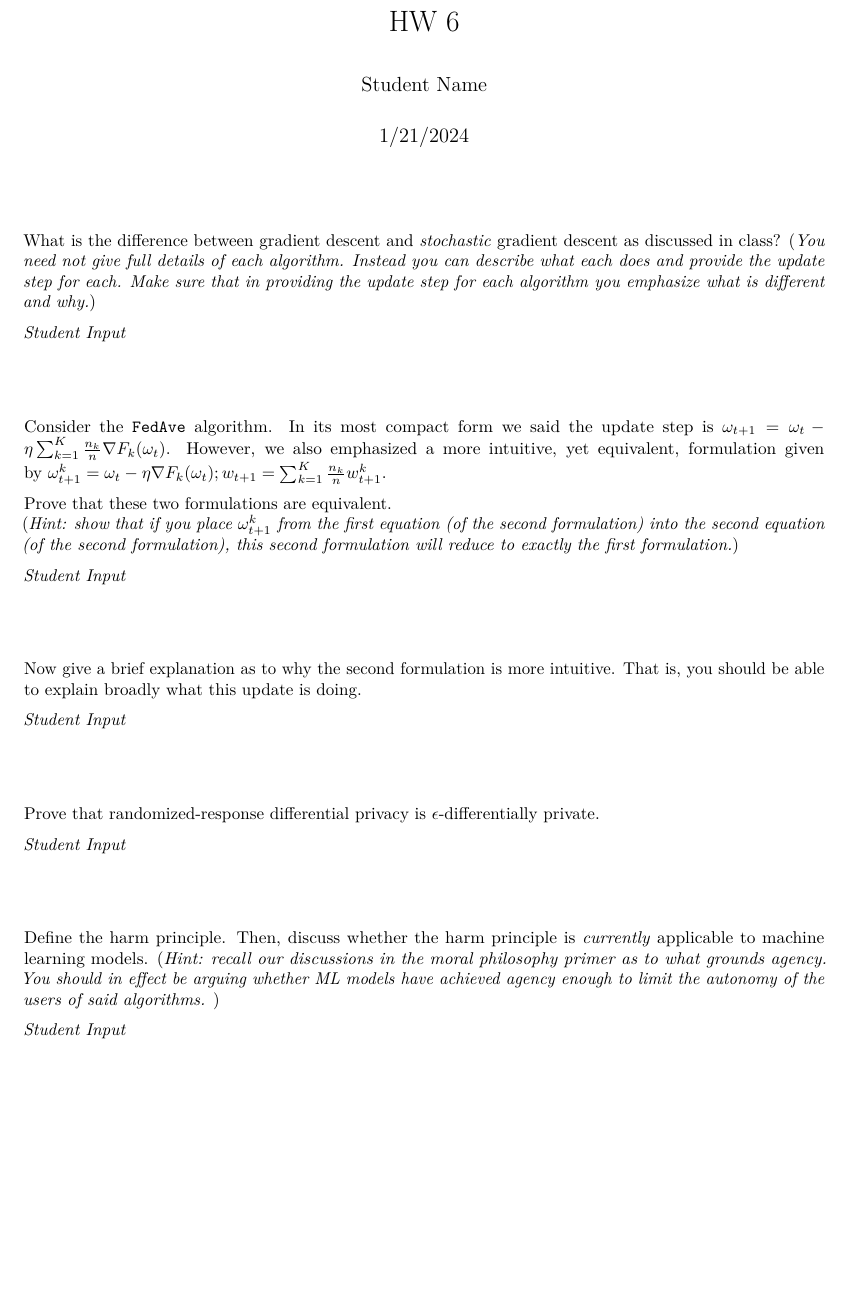
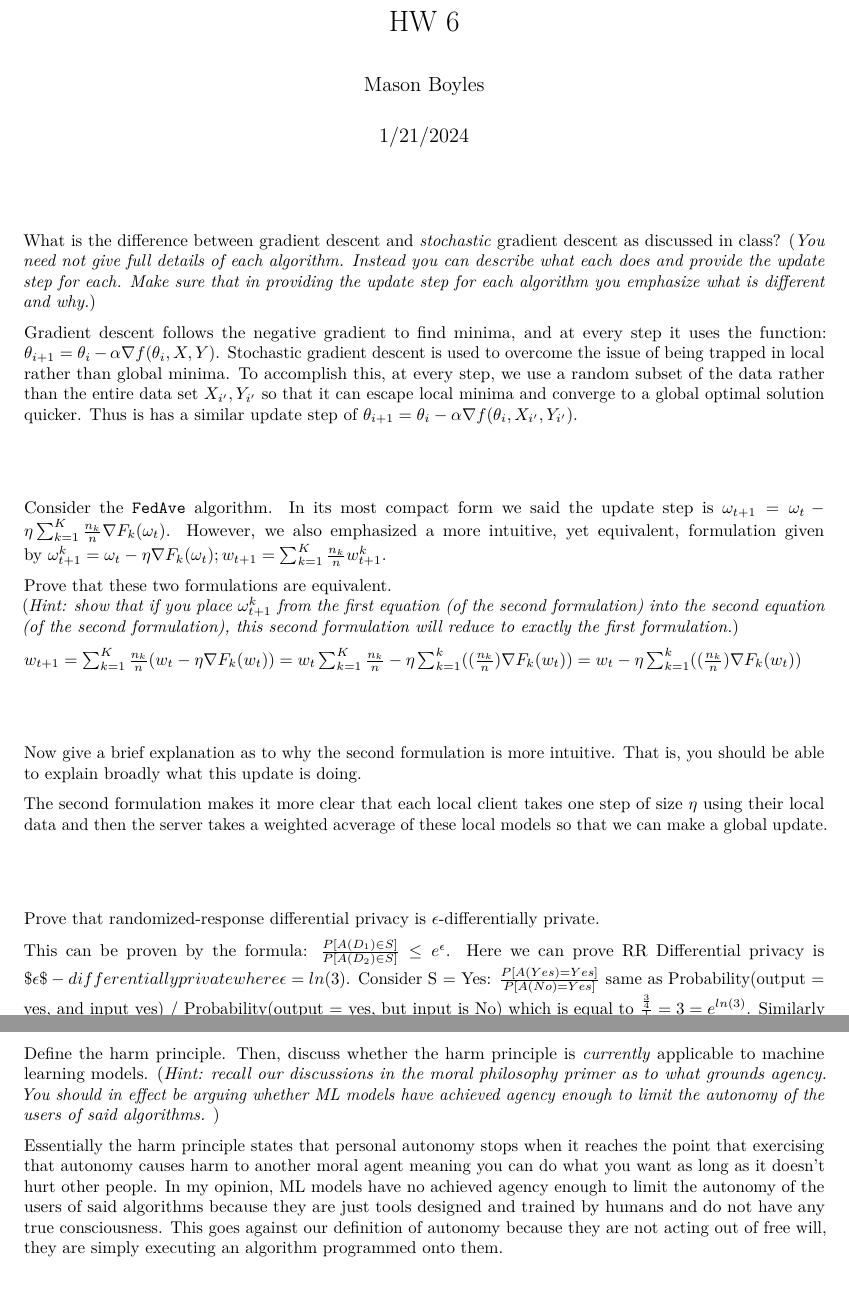
Before and after one commit to masonboyles/HW6, an R Markdown document (HW_6_student.Rmd): part of the page before the commit and two parts of pages 1 and 2 of 2 after it, the two joined at a grey line, cut so that both start at the same text, the shorter picture padded with empty space. Rendered offline with R 4.5, knitr and Pandoc, then LaTeX, with nearby package versions; both versions are drawn in the output format of the newer one.

Commit message:
finished HW6

```diff
--- a/HW_6_student.Rmd
+++ b/HW_6_student.Rmd
@@ -1,8 +1,9 @@
 ---
 title: "HW 6"
-author: "Student Name"
+author: "Mason Boyles"
 date: "1/21/2024"
 output:
+  pdf_document: default
   html_document:
     number_sections: true
 ---
@@ -10,7 +11,8 @@ output:
 #
 What is the difference between gradient descent and *stochastic* gradient descent as discussed in class?  (*You need not give full details of each algorithm.  Instead you can describe what each does and provide the update step for each.  Make sure that in providing the update step for each algorithm you emphasize what is different and why.*)
 
-*Student Input*
+Gradient descent follows the negative gradient to find minima, and at every step it uses the function: $\theta_{i+1} = \theta_i - \alpha\nabla f(\theta_i, X, Y)$.
+Stochastic gradient descent is used to overcome the issue of being trapped in local rather than global minima. To accomplish this, at every step, we use a random subset of the data rather than the entire data set $X_{i'}, Y_{i'}$ so that it can escape local minima and converge to a global optimal solution quicker. Thus is has a similar update step of $\theta_{i+1} = \theta_i - \alpha\nabla f(\theta_i, X_{i'}, Y_{i'})$.
 
 #
 Consider the `FedAve` algorithm.  In its most compact form we said the update step is $\omega_{t+1} = \omega_t - \eta \sum_{k=1}^K{\frac{n_k}{n}\nabla F_k(\omega_t)}$.  However, we also emphasized a more intuitive, yet equivalent, formulation given by $\omega_{t+1}^k=\omega_t-\eta\nabla F_k(\omega_t); w_{t+1} = \sum_{k=1}^K{\frac{n_k}{n}w_{t+1}^k}$.
@@ -18,19 +20,20 @@ Consider the `FedAve` algorithm.  In its most compact form we said the update st
 Prove that these two formulations are equivalent.
 (*Hint: show that if you place $\omega_{t+1}^k$ from the first equation (of the second formulation) into the second equation (of the second formulation), this second formulation will reduce to exactly the first formulation.*)
 
-*Student Input*
+$w_{t+1} = \sum_{k=1}^K{\frac{n_k}{n}(w_{t}-\eta\nabla F_k(w_t)}) = w_t\sum_{k=1}^K{\frac{n_k}{n} - \eta\sum_{k=1}^k((\frac{n_k}{n})\nabla F_k(w_t)}) = w_t - \eta\sum_{k=1}^k((\frac{n_k}{n})\nabla F_k(w_t))$
 
 #
 Now give a brief explanation as to why the second formulation is more intuitive.  That is, you should be able to explain broadly what this update is doing.
 
-*Student Input*
+The second formulation makes it more clear that each local client takes one step of size $\eta$ using their local data and then the server takes a weighted acverage of these local models so that we can make a global update.
 
 #
 Prove that randomized-response differential privacy is $\epsilon$-differentially private.
 
-*Student Input*
+This can be proven by the formula: $\frac{P[A(D_1) \in S]}{P[A(D_2) \in S]} \leq e^\epsilon$. Here we can prove RR Differential privacy is $\epsilon $-differentially private where $\epsilon = ln(3)$. Consider S = Yes:
+$\frac{P[A(Yes) = Yes]}{P[A(No) = Yes]}$ same as Probability(output = yes, and input yes) / Probability(output = yes, but input is No) which is equal to $\frac{\frac{3}{4}}{\frac{1}{4}} = 3 = e^{ln(3)}$. Similarly for S=No: $\frac{P[A(No) = Yes]}{P[A(Yes) = Yes]} = 1/3$ so  $\frac{P[A(D_1) \in S]}{P[A(D_2) \in S]} \leq e^{ln(3)}$.
 
 #
 Define the harm principle.  Then, discuss whether the harm principle is *currently* applicable to machine learning models.  (*Hint: recall our discussions in the moral philosophy primer as to what grounds agency.  You should in effect be arguing whether ML models have achieved agency enough to limit the autonomy of the users of said algorithms.* )
 
-*Student Input*
+Essentially the harm principle states that personal autonomy stops when it reaches the point that exercising that autonomy causes harm to another moral agent meaning you can do what you want as long as it doesn't hurt other people. In my opinion, ML models have no achieved agency enough to limit the autonomy of the users of said algorithms because they are just tools designed and trained by humans and do not have any true consciousness. This goes against our definition of autonomy because they are not acting out of free will, they are simply executing an algorithm programmed onto them.
```
Also changed, not shown: HW_6_student.tex (added), 1 other file.
